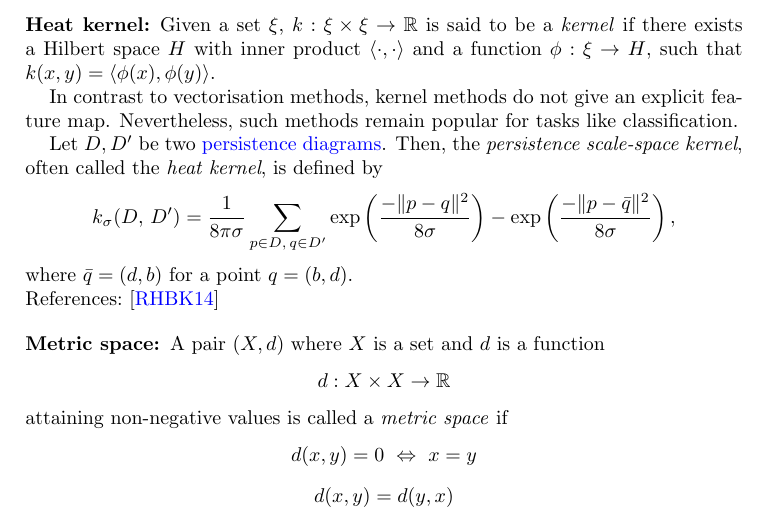
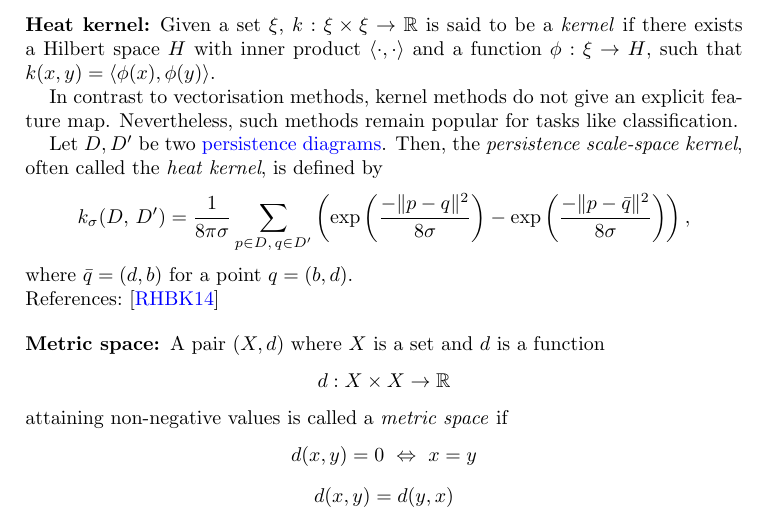
Before and after one commit to giotto-ai/giotto-tda, a LaTeX paper (doc/theory/glossary.tex): part of page 6 of 8, cut so that both start at the same text. Compiled offline with pdfLaTeX.

Commit message:
Add parentheses on exps, in the glossary entry for heat kernel

```diff
--- a/doc/theory/glossary.tex
+++ b/doc/theory/glossary.tex
@@ -296,8 +296,10 @@ pdfpagelabels]{hyperref}
 	Let $D, D'$ be two \hyperref[persistence diagram]{persistence diagrams}. Then, the \textit{persistence scale-space kernel}, often called the \textit{heat kernel}, is defined by
 	\begin{equation*}
 	k_\sigma(D,\, D') = \frac{1}{8\pi\sigma}\sum_{p\in D,\, q \in D'}
+	\left(
 	\exp\left(\frac{-\Vert p-q\Vert^2}{8\sigma}\right) -
-	\exp\left(\frac{-\Vert p-\bar{q}\Vert^2}{8\sigma}\right),
+	\exp\left(\frac{-\Vert p-\bar{q}\Vert^2}{8\sigma}\right)
+	\right),
 	\end{equation*}
 	where $\bar{q} = (d,b)$ for a point $q=(b,d)$.
 
```
